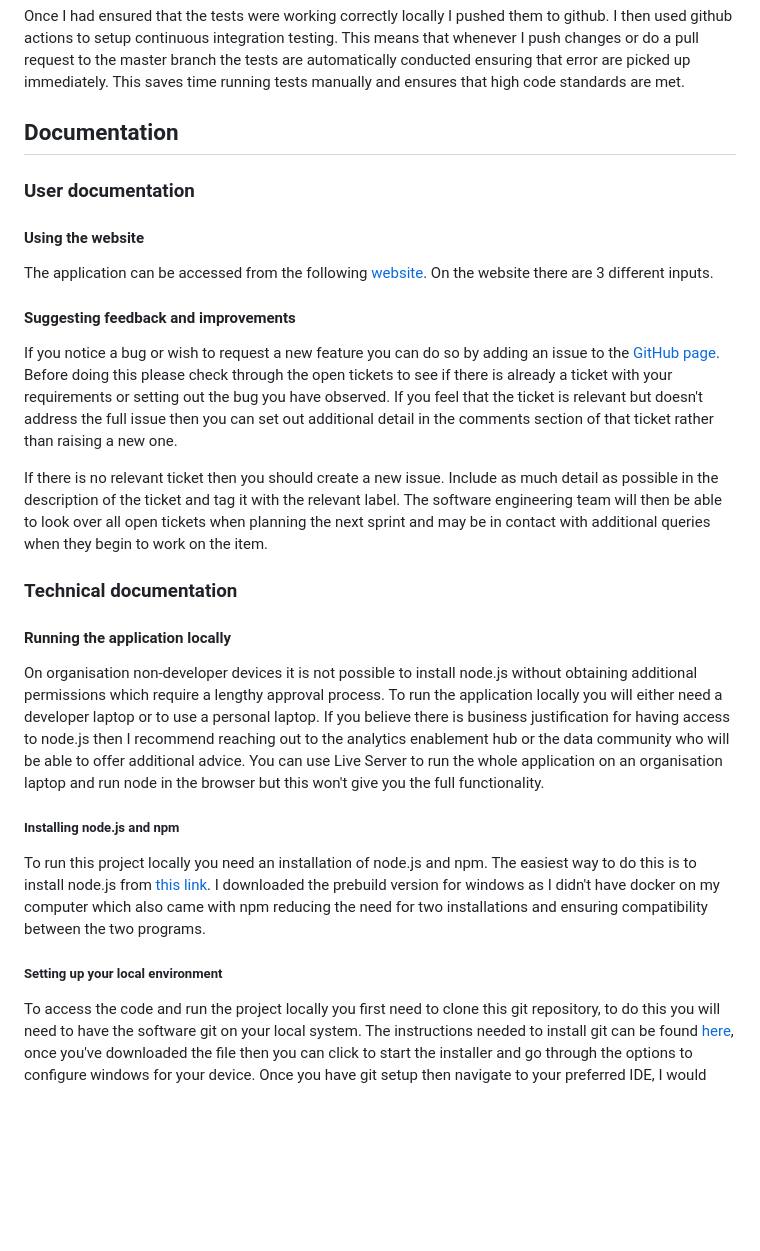
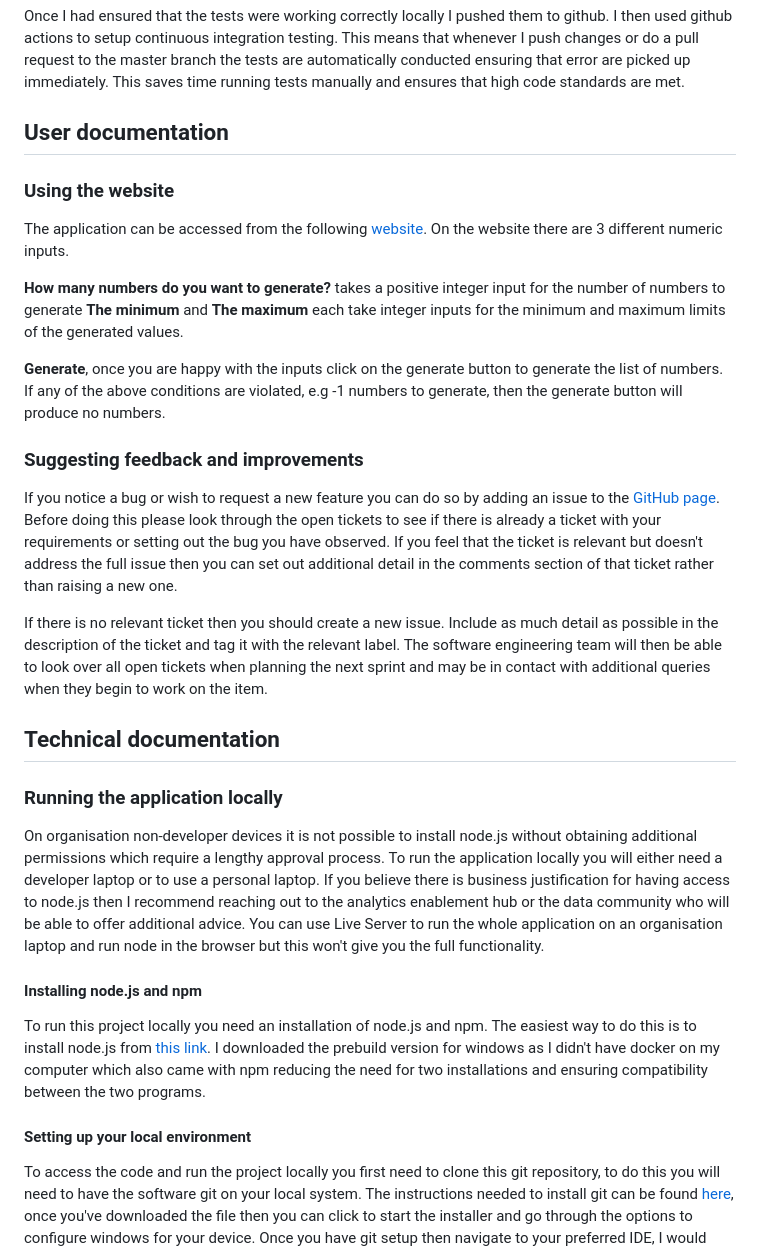
Before and after one commit to hbarnes163/SE_Sum1, a Markdown page: README.md, the part around one of its changes. GitHub-like rendering; blank space fills up the shorter version.

Commit message:
Edit heading depth for documentation

```diff
--- a/README.md
+++ b/README.md
@@ -50,31 +50,34 @@ I started with a very basic test framework to ensure that jest was working corre
 
 Once I had ensured that the tests were working correctly locally I pushed them to github. I then used github actions to setup continuous integration testing. This means that whenever I push changes or do a pull request to the master branch the tests are automatically conducted ensuring that error are picked up immediately. This saves time running tests manually and ensures that high code standards are met.
 
-## Documentation
+## User documentation
 
-### User documentation
+### Using the website
 
-#### Using the website
+The application can be accessed from the following [website](https://hbarnes163.github.io/SE_Sum1/). On the website there are 3 different numeric inputs.
 
-The application can be accessed from the following [website](https://hbarnes163.github.io/SE_Sum1/). On the website there are 3 different inputs.
+**How many numbers do you want to generate?** takes a positive integer input for the number of numbers to generate
+**The minimum** and **The maximum** each take integer inputs for the minimum and maximum limits of the generated values.
 
-#### Suggesting feedback and improvements
+**Generate**, once you are happy with the inputs click on the generate button to generate the list of numbers. If any of the above conditions are violated, e.g -1 numbers to generate, then the generate button will produce no numbers.
 
-If you notice a bug or wish to request a new feature you can do so by adding an issue to the [GitHub page](https://github.com/hbarnes163/SE_Sum1/issues). Before doing this please check through the open tickets to see if there is already a ticket with your requirements or setting out the bug you have observed. If you feel that the ticket is relevant but doesn't address the full issue then you can set out additional detail in the comments section of that ticket rather than raising a new one.
+### Suggesting feedback and improvements
+
+If you notice a bug or wish to request a new feature you can do so by adding an issue to the [GitHub page](https://github.com/hbarnes163/SE_Sum1/issues). Before doing this please look through the open tickets to see if there is already a ticket with your requirements or setting out the bug you have observed. If you feel that the ticket is relevant but doesn't address the full issue then you can set out additional detail in the comments section of that ticket rather than raising a new one.
 
 If there is no relevant ticket then you should create a new issue. Include as much detail as possible in the description of the ticket and tag it with the relevant label. The software engineering team will then be able to look over all open tickets when planning the next sprint and may be in contact with additional queries when they begin to work on the item.
 
-### Technical documentation
+## Technical documentation
 
-#### Running the application locally
+### Running the application locally
 
 On organisation non-developer devices it is not possible to install node.js without obtaining additional permissions which require a lengthy approval process. To run the application locally you will either need a developer laptop or to use a personal laptop. If you believe there is business justification for having access to node.js then I recommend reaching out to the analytics enablement hub or the data community who will be able to offer additional advice. You can use Live Server to run the whole application on an organisation laptop and run node in the browser but this won't give you the full functionality.
 
-##### Installing node.js and npm
+#### Installing node.js and npm
 
 To run this project locally you need an installation of node.js and npm. The easiest way to do this is to install node.js from [this link](https://nodejs.org/en/download/). I downloaded the prebuild version for windows as I didn't have docker on my computer which also came with npm reducing the need for two installations and ensuring compatibility between the two programs.
 
-##### Setting up your local environment
+#### Setting up your local environment
 
 To access the code and run the project locally you first need to clone this git repository, to do this you will need to have the software git on your local system. The instructions needed to install git can be found [here](https://git-scm.com/install/windows), once you've downloaded the file then you can click to start the installer and go through the options to configure windows for your device. Once you have git setup then navigate to your preferred IDE, I would reccomend using Visual Studio Code as it works well across programming languages and has useful extensions for debugging and running code. If you haven't got Visual Studio Code installed already then the installation guide can be found [here](https://code.visualstudio.com/Download).
 
```
Also changed, not shown: other parts of README.md (+5 -5 lines).
